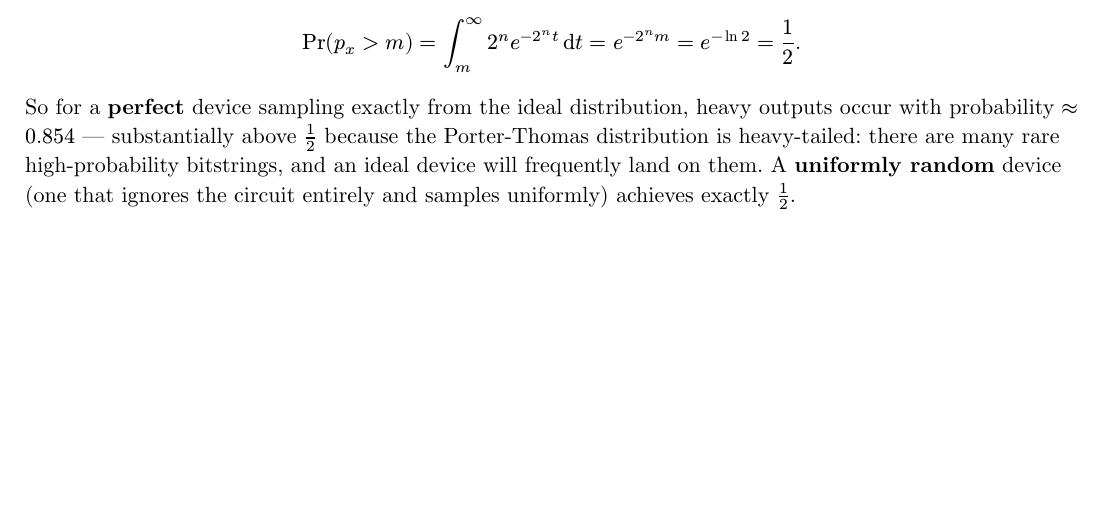
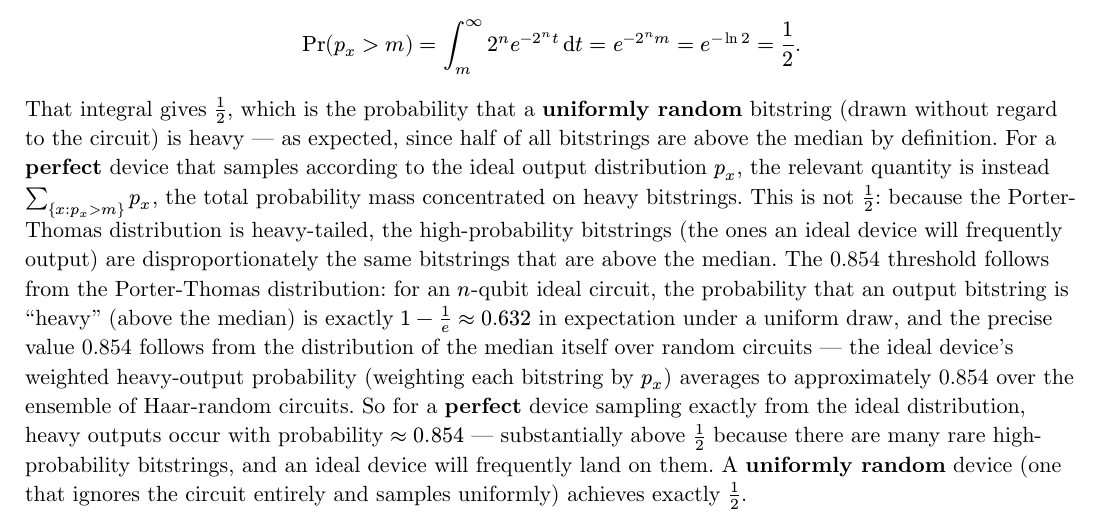
Before and after one commit to poyea/grimoire, a Typst document (quantum-computing.typ, which reads quantum-computing/nisq-and-benchmarking.typ): part of page 17 of 26, cut so that both start at the same text, the shorter picture padded with empty space. Compiled offline with Typst 0.15.

Commit message:
quantum-computing: improve QV heavy-output probability explanation

```diff
--- a/quantum-computing/nisq-and-benchmarking.typ
+++ b/quantum-computing/nisq-and-benchmarking.typ
@@ -82,7 +82,7 @@ IBM's Quantum Volume (Cross et al. 2019) is a single-number metric that captures
 
 $ Pr(p_x > m) = integral_m^infinity 2^n e^(-2^n t) dif t = e^(-2^n m) = e^(-ln 2) = 1/2. $
 
-So for a *perfect* device sampling exactly from the ideal distribution, heavy outputs occur with probability $approx 0.854$ — substantially above $1/2$ because the Porter-Thomas distribution is heavy-tailed: there are many rare high-probability bitstrings, and an ideal device will frequently land on them. A *uniformly random* device (one that ignores the circuit entirely and samples uniformly) achieves exactly $1/2$.
+That integral gives $1/2$, which is the probability that a *uniformly random* bitstring (drawn without regard to the circuit) is heavy — as expected, since half of all bitstrings are above the median by definition. For a *perfect* device that samples according to the ideal output distribution $p_x$, the relevant quantity is instead $sum_{x : p_x > m} p_x$, the total probability mass concentrated on heavy bitstrings. This is not $1/2$: because the Porter-Thomas distribution is heavy-tailed, the high-probability bitstrings (the ones an ideal device will frequently output) are disproportionately the same bitstrings that are above the median. The 0.854 threshold follows from the Porter-Thomas distribution: for an $n$-qubit ideal circuit, the probability that an output bitstring is "heavy" (above the median) is exactly $1 - 1/e approx 0.632$ in expectation under a uniform draw, and the precise value 0.854 follows from the distribution of the median itself over random circuits — the ideal device's weighted heavy-output probability (weighting each bitstring by $p_x$) averages to approximately 0.854 over the ensemble of Haar-random circuits. So for a *perfect* device sampling exactly from the ideal distribution, heavy outputs occur with probability $approx 0.854$ — substantially above $1/2$ because there are many rare high-probability bitstrings, and an ideal device will frequently land on them. A *uniformly random* device (one that ignores the circuit entirely and samples uniformly) achieves exactly $1/2$.
 
 The threshold $2/3$ sits halfway between the ideal value $0.854$ and the random baseline $0.5$: $ 2/3 approx (0.854 + 0.5)/2. $ Passing the $2/3$ threshold therefore means the device is closer to ideal behavior than to random noise — it is running the circuit in a meaningful sense. The $2 sigma$ confidence requirement means we need enough circuit samples (typically $tilde 100$ circuits, each run many times) to distinguish $2/3$ from $1/2$ statistically.
 
```
